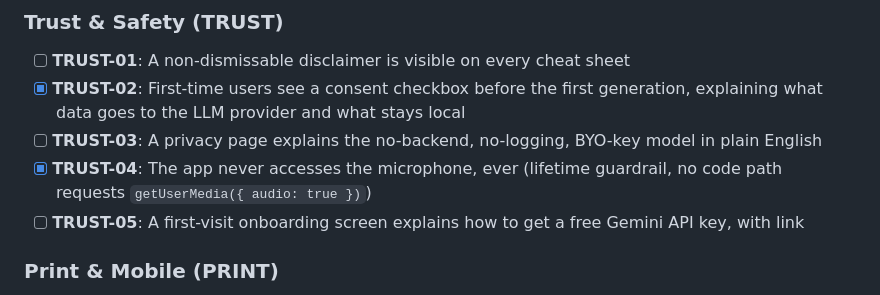
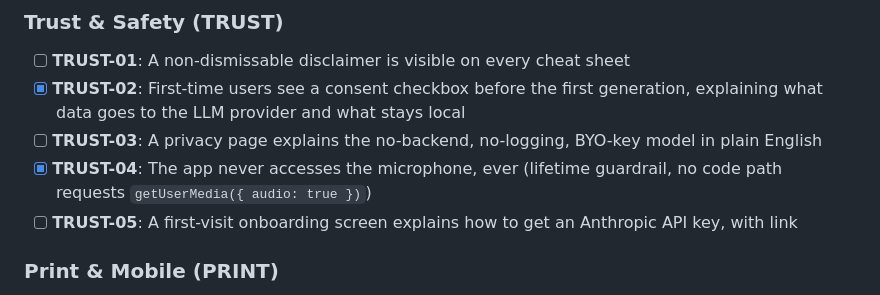
Before and after one commit to pacomc999/inmigration-tool, a Markdown page: .planning/REQUIREMENTS.md, the part around the change. GitHub-like rendering.

```diff
--- a/.planning/REQUIREMENTS.md
+++ b/.planning/REQUIREMENTS.md
@@ -46,7 +46,7 @@ Scoped requirements for the v1.0 milestone of the Migrationsamt Zürich Call Hel
 - [x] **TRUST-02**: First-time users see a consent checkbox before the first generation, explaining what data goes to the LLM provider and what stays local
 - [ ] **TRUST-03**: A privacy page explains the no-backend, no-logging, BYO-key model in plain English
 - [x] **TRUST-04**: The app never accesses the microphone, ever (lifetime guardrail, no code path requests `getUserMedia({ audio: true })`)
-- [ ] **TRUST-05**: A first-visit onboarding screen explains how to get a free Gemini API key, with link
+- [ ] **TRUST-05**: A first-visit onboarding screen explains how to get an Anthropic API key, with link
 
 ### Print & Mobile (PRINT)
 
```
Also changed, not shown: README.md (+4 -0 lines).
